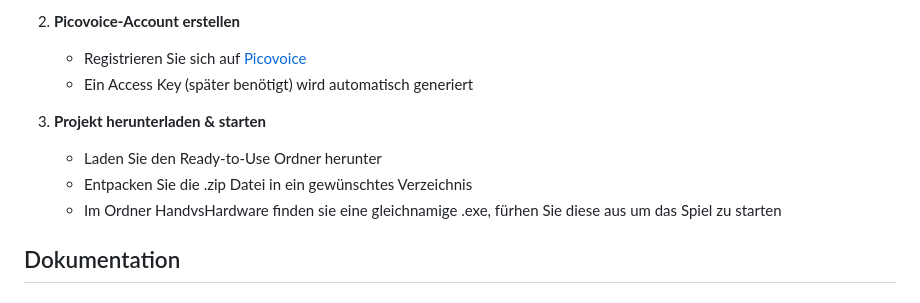
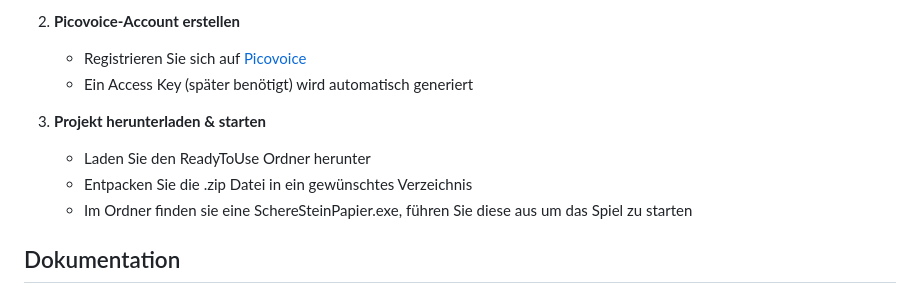
Before and after one commit to FixFoxTobi/SchereSteinPapier, a Markdown page: README.md, the part around the change. Drawn GitHub-style.

```diff
--- a/README.md
+++ b/README.md
@@ -23,9 +23,9 @@ Das Projekt "Hands vs Hardware" wurde im Rahmen des Praktikums im Kurs Multimoda
    - Ein Access Key (später benötigt) wird automatisch generiert
 
 3. **Projekt herunterladen & starten**
-   - Laden Sie den Ready-to-Use Ordner herunter
+   - Laden Sie den ReadyToUse Ordner herunter
    - Entpacken Sie die .zip Datei in ein gewünschtes Verzeichnis
-   - Im Ordner HandvsHardware finden sie eine gleichnamige .exe, fürhen Sie diese aus um das Spiel zu starten
+   - Im Ordner finden sie eine SchereSteinPapier.exe, führen Sie diese aus um das Spiel zu starten
 
 ## Dokumentation
 ### AMITUDE - Modell
```
